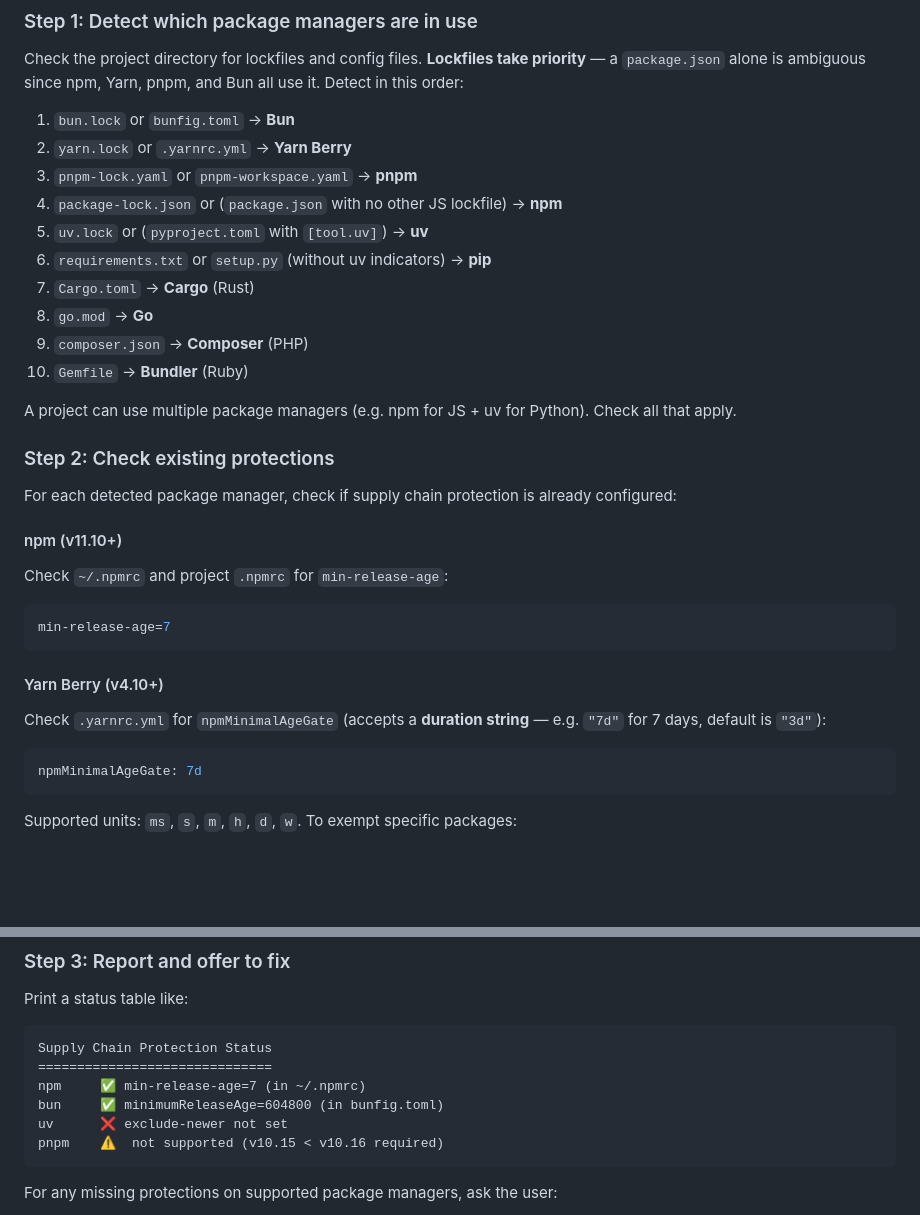
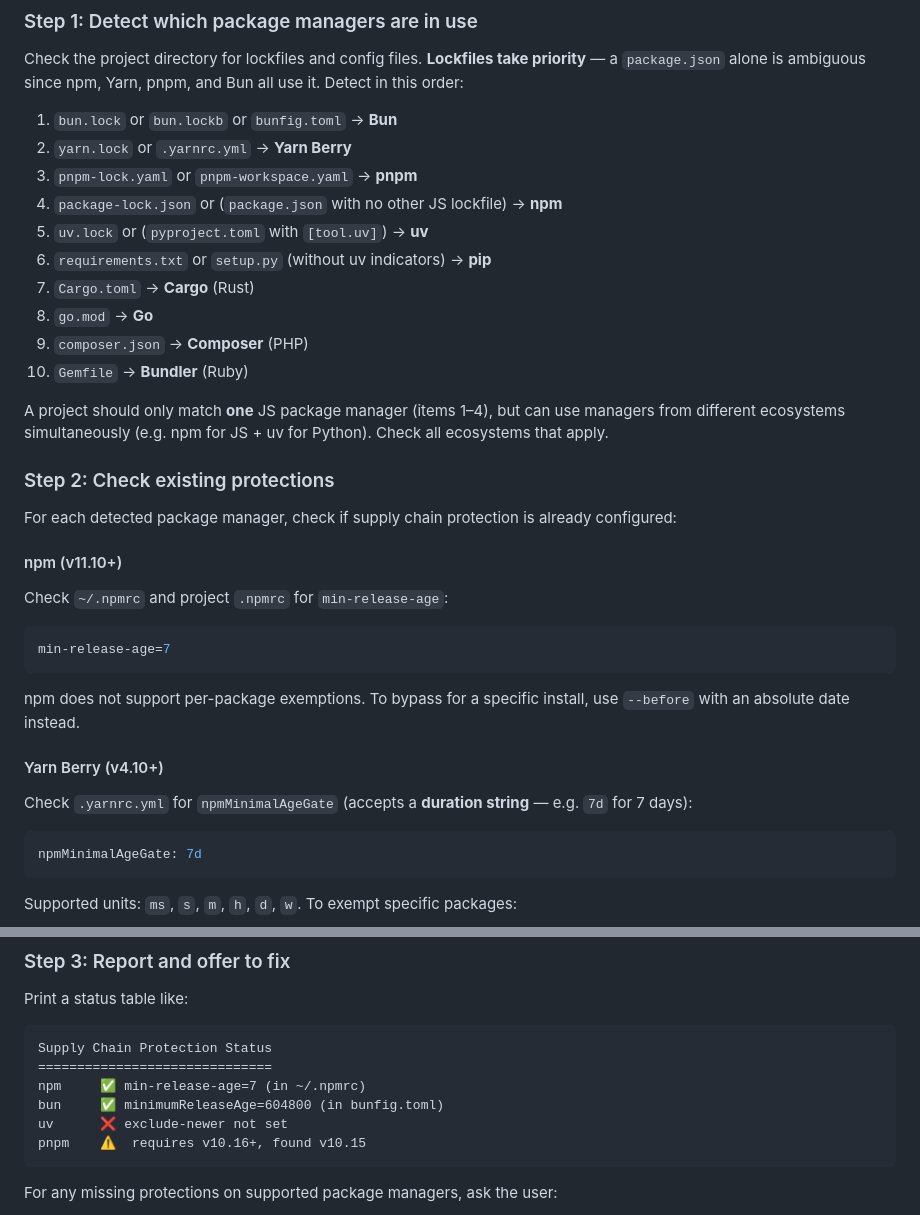
Before and after one commit to portdeveloper/supply-chain-protect, a Markdown page: SKILL.md, 2 parts joined by grey strips. Drawn GitHub-style; blank space fills up the shorter version.

Commit message:
Deep audit fixes: bun.lockb detection, Yarn format, npm exemptions
- Add bun.lockb (pre-1.2 binary lockfile) to Bun detection
- Clarify JS managers are mutually exclusive, cross-ecosystem is not
- Drop unverified Yarn default claim (source code vs docs conflict)
- Add $HOME/.bunfig.toml fallback path for Bun global config
- Improve status table version comparison format
- Note npm has no per-package exemption mechanism

All config keys, units, and version requirements verified against
primary sources (GitHub repos + official docs).

````diff
--- a/SKILL.md
+++ b/SKILL.md
@@ -21,7 +21,7 @@ Activate this skill whenever the user:
 
 Check the project directory for lockfiles and config files. **Lockfiles take priority** — a `package.json` alone is ambiguous since npm, Yarn, pnpm, and Bun all use it. Detect in this order:
 
-1. `bun.lock` or `bunfig.toml` → **Bun**
+1. `bun.lock` or `bun.lockb` or `bunfig.toml` → **Bun**
 2. `yarn.lock` or `.yarnrc.yml` → **Yarn Berry**
 3. `pnpm-lock.yaml` or `pnpm-workspace.yaml` → **pnpm**
 4. `package-lock.json` or (`package.json` with no other JS lockfile) → **npm**
@@ -32,7 +32,7 @@ Check the project directory for lockfiles and config files. **Lockfiles take pri
 9. `composer.json` → **Composer** (PHP)
 10. `Gemfile` → **Bundler** (Ruby)
 
-A project can use multiple package managers (e.g. npm for JS + uv for Python). Check all that apply.
+A project should only match **one** JS package manager (items 1–4), but can use managers from different ecosystems simultaneously (e.g. npm for JS + uv for Python). Check all ecosystems that apply.
 
 ### Step 2: Check existing protections
 
@@ -46,9 +46,11 @@ Check `~/.npmrc` and project `.npmrc` for `min-release-age`:
 min-release-age=7
 ```
 
+npm does not support per-package exemptions. To bypass for a specific install, use `--before` with an absolute date instead.
+
 #### Yarn Berry (v4.10+)
 
-Check `.yarnrc.yml` for `npmMinimalAgeGate` (accepts a **duration string** — e.g. `"7d"` for 7 days, default is `"3d"`):
+Check `.yarnrc.yml` for `npmMinimalAgeGate` (accepts a **duration string** — e.g. `7d` for 7 days):
 
 ```yaml
 npmMinimalAgeGate: 7d
@@ -133,7 +135,7 @@ Supply Chain Protection Status
 npm     ✅ min-release-age=7 (in ~/.npmrc)
 bun     ✅ minimumReleaseAge=604800 (in bunfig.toml)
 uv      ❌ exclude-newer not set
-pnpm    ⚠️  not supported (v10.15 < v10.16 required)
+pnpm    ⚠️  requires v10.16+, found v10.15
 ```
 
 For any missing protections on supported package managers, ask the user:
````
Also changed, not shown: other parts of SKILL.md (+1 -1 lines).
